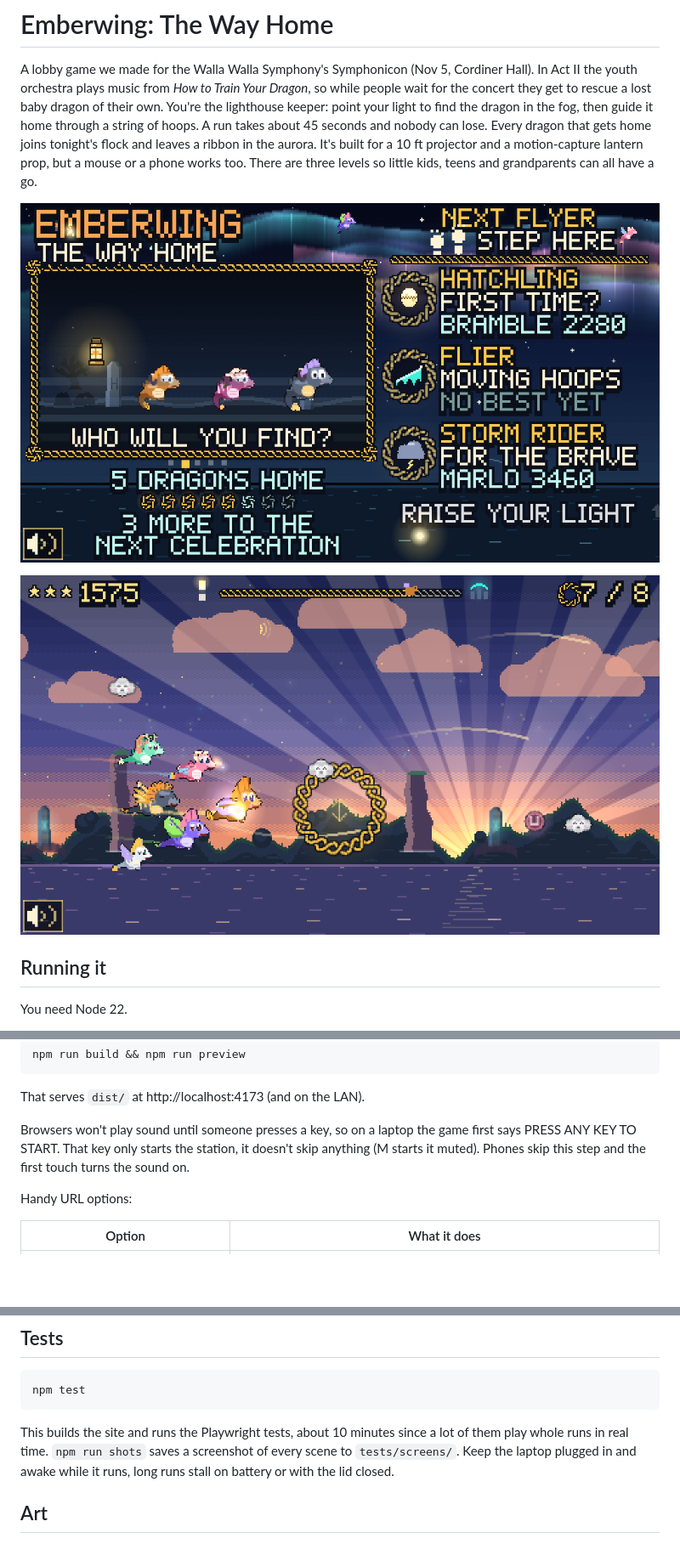
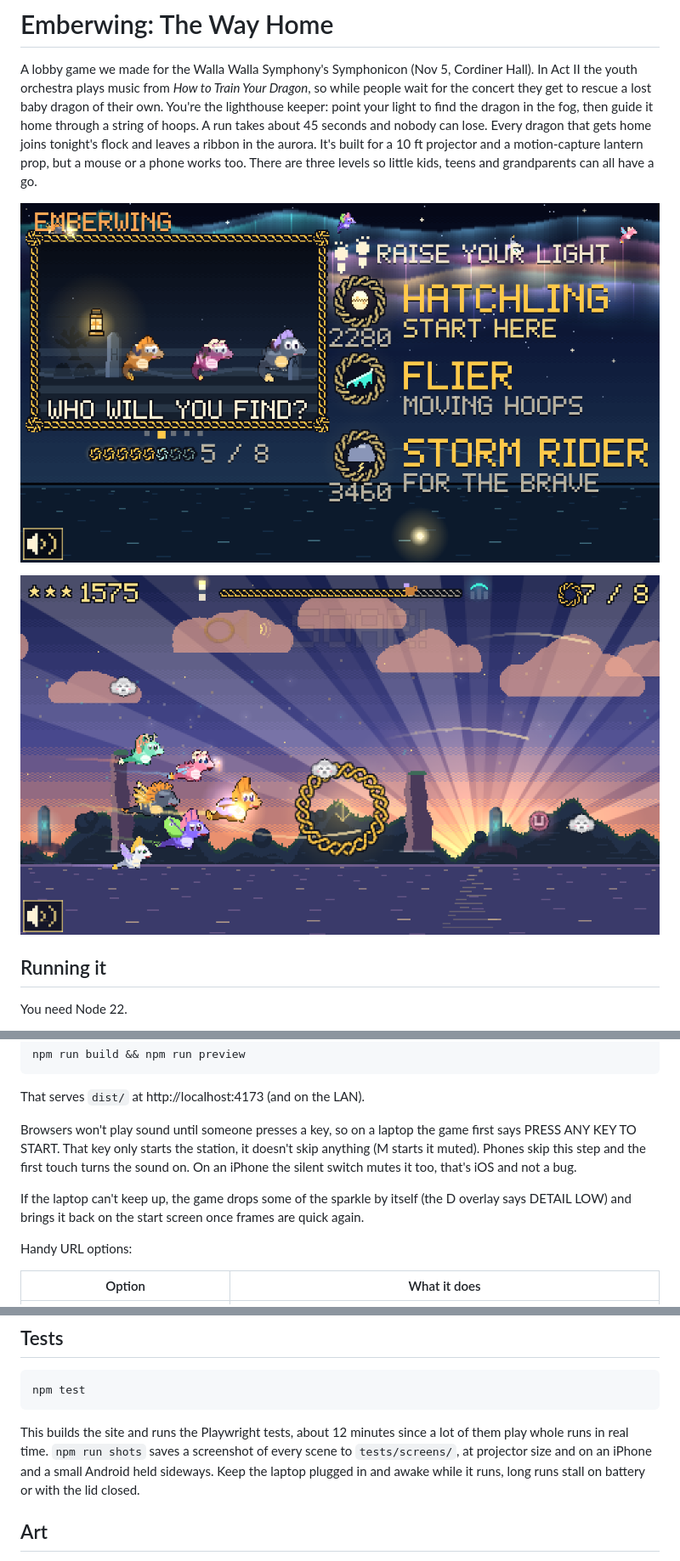
Before and after one commit to TabishNavaid/emberwing, a Markdown page: README.md, 3 parts joined by grey strips. Shown at 85% size. Rendered like a GitHub page; pictures changed too: screenshots/attract.png, screenshots/brass-swell.png; blank space fills up the shorter version.

Commit message:
README: phones and the Q key, new screenshots

````diff
--- a/README.md
+++ b/README.md
@@ -26,7 +26,9 @@ npm run build && npm run preview
 
 That serves `dist/` at http://localhost:4173 (and on the LAN).
 
-Browsers won't play sound until someone presses a key, so on a laptop the game first says PRESS ANY KEY TO START. That key only starts the station, it doesn't skip anything (M starts it muted). Phones skip this step and the first touch turns the sound on.
+Browsers won't play sound until someone presses a key, so on a laptop the game first says PRESS ANY KEY TO START. That key only starts the station, it doesn't skip anything (M starts it muted). Phones skip this step and the first touch turns the sound on. On an iPhone the silent switch mutes it too, that's iOS and not a bug.
+
+If the laptop can't keep up, the game drops some of the sparkle by itself (the D overlay says DETAIL LOW) and brings it back on the start screen once frames are quick again.
 
 Handy URL options:
 
@@ -120,7 +125,7 @@ The build uses relative paths, so `dist/` also works on any other static host.
 npm test
 ```
 
-This builds the site and runs the Playwright tests, about 10 minutes since a lot of them play whole runs in real time. `npm run shots` saves a screenshot of every scene to `tests/screens/`. Keep the laptop plugged in and awake while it runs, long runs stall on battery or with the lid closed.
+This builds the site and runs the Playwright tests, about 12 minutes since a lot of them play whole runs in real time. `npm run shots` saves a screenshot of every scene to `tests/screens/`, at projector size and on an iPhone and a small Android held sideways. Keep the laptop plugged in and awake while it runs, long runs stall on battery or with the lid closed.
 
 ## Art
 
````
Also changed, not shown: other parts of README.md (+5 -2 lines), screenshots/three-levels.png.
